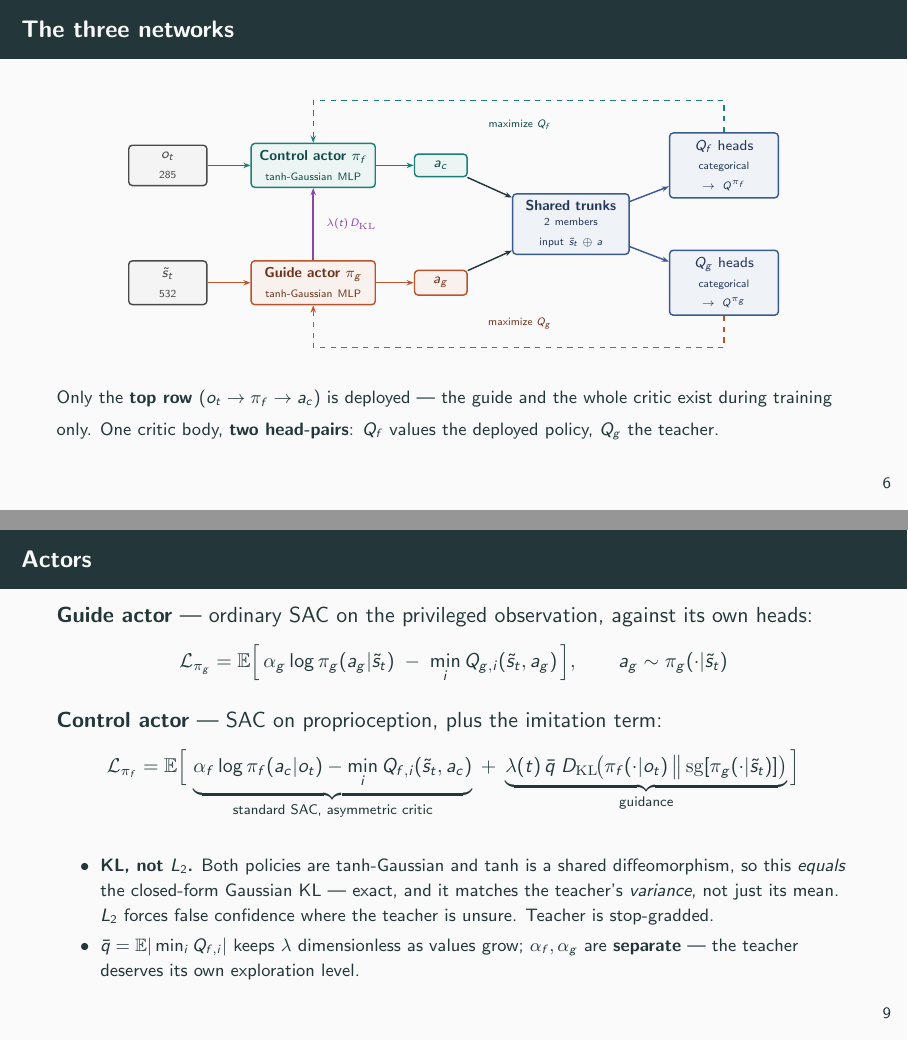
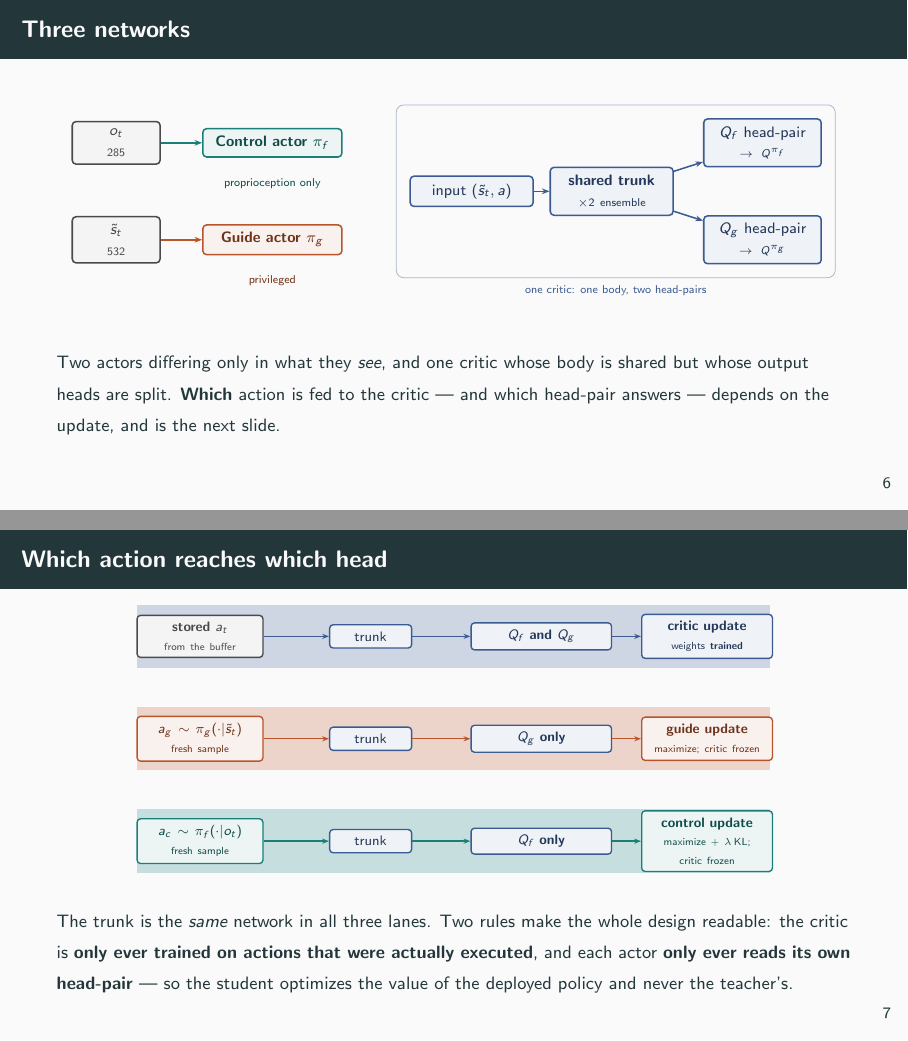
Before and after one commit to TamerBora/DRL-Quad-Locomotion, LaTeX slides (launchers/GUIDED SOFT ACTOR CRITIC FOR GO2W MAIN DEV/gsac_theory_slides.tex): pages 10 and 14 of 24 before the commit and pages 10 and 11 of 25 after it, joined at a grey line. Compiled offline with pdfLaTeX.

Commit message:
GSAC slides: fix critic/actor routing (was inaccurate) and simplify from §Architecture on
The architecture figure showed both fresh actions flowing into one trunk that fed
both head-pairs. The code does not do that:

  critic update   stored a_t          -> forward_both   -> Q_f AND Q_g, weights trained
  guide update    a_g ~ pi_g (fresh)  -> forward_guide  -> Q_g only,    critic frozen
  control update  a_c ~ pi_f (fresh)  -> forward        -> Q_f only,    critic frozen

Split that slide in two: "Three networks" (what exists, critic body + two head-pairs
made explicit) and "Which action reaches which head" (three colour-coded lanes,
one per update) so the actor-critic relation is unambiguous when presenting.

Also simplified the dense slides: the critic is now one target template plus a
two-row table instead of two display equations, and the actor slide marks the KL
as the single term the method adds.

Authenticity pass against the code: softened "overrides exactly three hooks"
(get_metrics is also overridden), "plain MLP" -> "feed-forward" (the actor has
residual blocks), noted A1 needs an override, corrected an inverted underbrace
label. All dims re-checked against hparams.py.

Co-Authored-By: Claude Opus 5 <noreply@anthropic.com>

```diff
--- a/launchers/GUIDED SOFT ACTOR CRITIC FOR GO2W MAIN DEV/gsac_theory_slides.tex
+++ b/launchers/GUIDED SOFT ACTOR CRITIC FOR GO2W MAIN DEV/gsac_theory_slides.tex
@@ -153,47 +153,74 @@
 % =====================================================================
 \section{Architecture}
 
-\begin{frame}{The three networks}
+\begin{frame}{Three networks}
   \begin{center}
-  \scalebox{0.9}{%
+  \scalebox{0.95}{%
   \begin{tikzpicture}[x=1cm, y=1cm]
-    % --- student row (top): the only path that ships ---
-    \node[envb,    text width=1.25cm] (obs)  at (0,1.15)   {$\ot$\\ \tiny 285};
-    \node[student, text width=2.15cm] (pif)  at (2.85,1.15) {\textbf{Control actor} $\pf$\\ \tiny tanh-Gaussian MLP};
-    \node[student, text width=0.75cm] (ac)   at (5.35,1.15) {$a_c$};
-    % --- guide row (bottom) ---
-    \node[envb,    text width=1.25cm] (priv) at (0,-1.15)   {$\st$\\ \tiny 532};
-    \node[guide,   text width=2.15cm] (pig)  at (2.85,-1.15) {\textbf{Guide actor} $\pg$\\ \tiny tanh-Gaussian MLP};
-    \node[guide,   text width=0.75cm] (ag)   at (5.35,-1.15) {$a_g$};
-    % --- critic: one body, two head-pairs ---
-    \node[critic, text width=2.0cm] (trunk) at (7.9,0)     {\textbf{Shared trunks}\\ \tiny 2 members\\ \tiny input $\st \oplus a$};
-    \node[critic, text width=1.85cm] (qf)   at (10.9,1.15)  {$Q_f$ heads\\ \tiny categorical $\to Q^{\pf}$};
-    \node[critic, text width=1.85cm] (qg)   at (10.9,-1.15) {$Q_g$ heads\\ \tiny categorical $\to Q^{\pg}$};
+    % --- actors ---
+    \node[envb,    text width=1.35cm] (o)  at (0,1.3)    {$\ot$\\ \tiny 285};
+    \node[student, text width=2.3cm]  (pf) at (2.9,1.3)  {\textbf{Control actor} $\pf$};
+    \node[envb,    text width=1.35cm] (sv) at (0,-0.5)   {$\st$\\ \tiny 532};
+    \node[guide,   text width=2.3cm]  (pg) at (2.9,-0.5) {\textbf{Guide actor} $\pg$};
+    \draw[ars] (o)  -- (pf);
+    \draw[arg] (sv) -- (pg);
+    \node[lbl, text=cStudent!60!black] at (2.9,0.55) {proprioception only};
+    \node[lbl, text=cGuide!60!black]   at (2.9,-1.25) {privileged};
 
-    \draw[ars] (obs)  -- (pif);
-    \draw[arg] (priv) -- (pig);
-    \draw[ars] (pif)  -- (ac);
-    \draw[arg] (pig)  -- (ag);
-    \draw[ar]  (ac)   -- (trunk);
-    \draw[ar]  (ag)   -- (trunk);
-    \draw[arc] (trunk) -- (qf);
-    \draw[arc] (trunk) -- (qg);
-
-    % feedback, routed clear of the boxes
-    \draw[ars, dashed] (qf.north) -- ++(0,0.62) -| (pif.north);
-    \node[lbl, text=cStudent!60!black] at (6.9,1.95) {maximize $Q_f$};
-    \draw[arg, dashed] (qg.south) -- ++(0,-0.62) -| (pig.south);
-    \node[lbl, text=cGuide!60!black]  at (6.9,-1.95) {maximize $Q_g$};
-
-    % guidance pull: teacher stop-gradded, gradient reaches the student only
-    \draw[-{Stealth[length=4pt]}, very thick, cAccent] (pig.north) -- (pif.south);
-    \node[lbl, text=cAccent, anchor=west] at (3.05,0) {$\lambda(t)\,D_{\mathrm{KL}}$};
+    % --- critic ---
+    \node[critic, text width=2.0cm] (in) at (6.6,0.4)  {input $(\st, a)$};
+    \node[critic, text width=2.0cm] (tr) at (9.2,0.4)  {\textbf{shared trunk}\\ \tiny $\times 2$ ensemble};
+    \node[critic, text width=1.9cm] (qf) at (12.0,1.3) {$Q_f$ head-pair\\ \tiny $\to Q^{\pf}$};
+    \node[critic, text width=1.9cm] (qg) at (12.0,-0.5){$Q_g$ head-pair\\ \tiny $\to Q^{\pg}$};
+    \draw[arc] (in) -- (tr);
+    \draw[arc] (tr) -- (qf);
+    \draw[arc] (tr) -- (qg);
+    \begin{scope}[on background layer]
+      \node[fit=(in)(tr)(qf)(qg), draw=cCritic!45, rounded corners, inner sep=7pt,
+            label={[font=\tiny, text=cCritic]below:one critic: one body, two head-pairs}] {};
+    \end{scope}
   \end{tikzpicture}}
   \end{center}
-  \vspace{-0.2em}
-  {\footnotesize Only the \textbf{top row} ($\ot \to \pf \to a_c$) is deployed --- the guide
-  and the whole critic exist during training only. One critic body, \textbf{two head-pairs}:
-  $Q_f$ values the deployed policy, $Q_g$ the teacher.}
+  \vspace{0.3em}
+  {\footnotesize Two actors differing only in what they \emph{see}, and one critic whose body
+  is shared but whose output heads are split. \textbf{Which} action is fed to the critic ---
+  and which head-pair answers --- depends on the update, and is the next slide.}
+\end{frame}
+
+\begin{frame}{Which action reaches which head}
+  \begin{center}
+  \scalebox{0.86}{%
+  \begin{tikzpicture}[x=1cm, y=1cm]
+    \foreach \y/\c in {2.1/cCritic, 0/cGuide, -2.1/cStudent}
+      \draw[\c!25, line width=13mm] (-0.4,\y) -- (12.6,\y);
+
+    % lane 1 — critic update
+    \node[envb,   text width=2.3cm] (b1) at (0.9,2.1)  {\textbf{stored} $a_t$\\ \tiny from the buffer};
+    \node[critic, text width=1.4cm] (t1) at (4.4,2.1)  {trunk};
+    \node[critic, text width=2.6cm] (h1) at (7.9,2.1)  {$Q_f$ \textbf{and} $Q_g$};
+    \node[critic, text width=2.4cm] (r1) at (11.3,2.1) {\textbf{critic update}\\ \tiny weights \textbf{trained}};
+    \draw[arc] (b1) -- (t1); \draw[arc] (t1) -- (h1); \draw[arc] (h1) -- (r1);
+
+    % lane 2 — guide actor update
+    \node[guide, text width=2.3cm] (b2) at (0.9,0)  {$a_g \sim \pg(\cdot|\st)$\\ \tiny fresh sample};
+    \node[critic, text width=1.4cm] (t2) at (4.4,0) {trunk};
+    \node[critic, text width=2.6cm] (h2) at (7.9,0) {$Q_g$ \textbf{only}};
+    \node[guide, text width=2.4cm] (r2) at (11.3,0) {\textbf{guide update}\\ \tiny maximize; critic frozen};
+    \draw[arg] (b2) -- (t2); \draw[arg] (t2) -- (h2); \draw[arg] (h2) -- (r2);
+
+    % lane 3 — control actor update
+    \node[student, text width=2.3cm] (b3) at (0.9,-2.1)  {$a_c \sim \pf(\cdot|\ot)$\\ \tiny fresh sample};
+    \node[critic,  text width=1.4cm] (t3) at (4.4,-2.1)  {trunk};
+    \node[critic,  text width=2.6cm] (h3) at (7.9,-2.1)  {$Q_f$ \textbf{only}};
+    \node[student, text width=2.4cm] (r3) at (11.3,-2.1) {\textbf{control update}\\ \tiny maximize $+\ \lambda\,$KL; critic frozen};
+    \draw[ars] (b3) -- (t3); \draw[ars] (t3) -- (h3); \draw[ars] (h3) -- (r3);
+  \end{tikzpicture}}
+  \end{center}
+  \vspace{0.2em}
+  {\footnotesize The trunk is the \emph{same} network in all three lanes. Two rules make the
+  whole design readable: the critic is \textbf{only ever trained on actions that were actually
+  executed}, and each actor \textbf{only ever reads its own head-pair} --- so the student
+  optimizes the value of the deployed policy and never the teacher's.}
 \end{frame}
 
 \begin{frame}{Why the guide needs its own value head}
@@ -268,6 +294,2 @@
 \end{frame}
 
-\begin{frame}{Actors}
-  \textbf{Guide actor} --- ordinary SAC on the privileged observation, against its own heads:
-  {\small
-  \[ \mathcal{L}_{\pg} = \mathbb{E}\Big[\, \alpha_g \log \pg(a_g|\st) \;-\; \min_i Q_{g,i}(\st, a_g) \,\Big], \qquad a_g \sim \pg(\cdot|\st) \]}
@@ -274,5 +299 @@
 
-  \textbf{Control actor} --- SAC on proprioception, plus the imitation term:
-  {\small
-  \[ \mathcal{L}_{\pf} = \mathbb{E}\Big[\, \underbrace{\alpha_f \log \pf(a_c|\ot) - \min_i Q_{f,i}(\st, a_c)}_{\text{standard SAC, asymmetric critic}}
-     \;+\; \underbrace{\lambda(t)\,\bar{q}\; D_{\mathrm{KL}}\!\big(\pf(\cdot|\ot)\,\big\|\,\mathrm{sg}[\pg(\cdot|\st)]\big)}_{\text{guidance}} \Big] \]}
@@ -279,7 +303,2 @@
 
-  \vspace{0.2em}
   \begin{itemize}\footnotesize
-    \item \textbf{KL, not $L_2$.} Both policies are $\tanh$-Gaussian and $\tanh$ is a shared
-          diffeomorphism, so this \emph{equals} the closed-form Gaussian KL --- exact, and it
-          matches the teacher's \emph{variance}, not just its mean. $L_2$ forces false confidence
-          where the teacher is unsure. Teacher is stop-gradded.
@@ -286,5 +308,5 @@
     \item $\bar{q} = \mathbb{E}|\min_i Q_{f,i}|$ keeps $\lambda$ dimensionless as values grow;
-          $\alpha_f,\alpha_g$ are \textbf{separate} --- the teacher deserves its own exploration level.
+          $\alpha_f, \alpha_g$ are learned \textbf{separately}.
   \end{itemize}
 \end{frame}
 
```
Also changed, not shown: launchers/GUIDED SOFT ACTOR CRITIC FOR GO2W MAIN DEV/gsac_theory_slides.pdf, launchers/GUIDED SOFT ACTOR CRITIC FOR GO2W MAIN DEV/gsac_theory_slides.tex (56 more changed lines).
